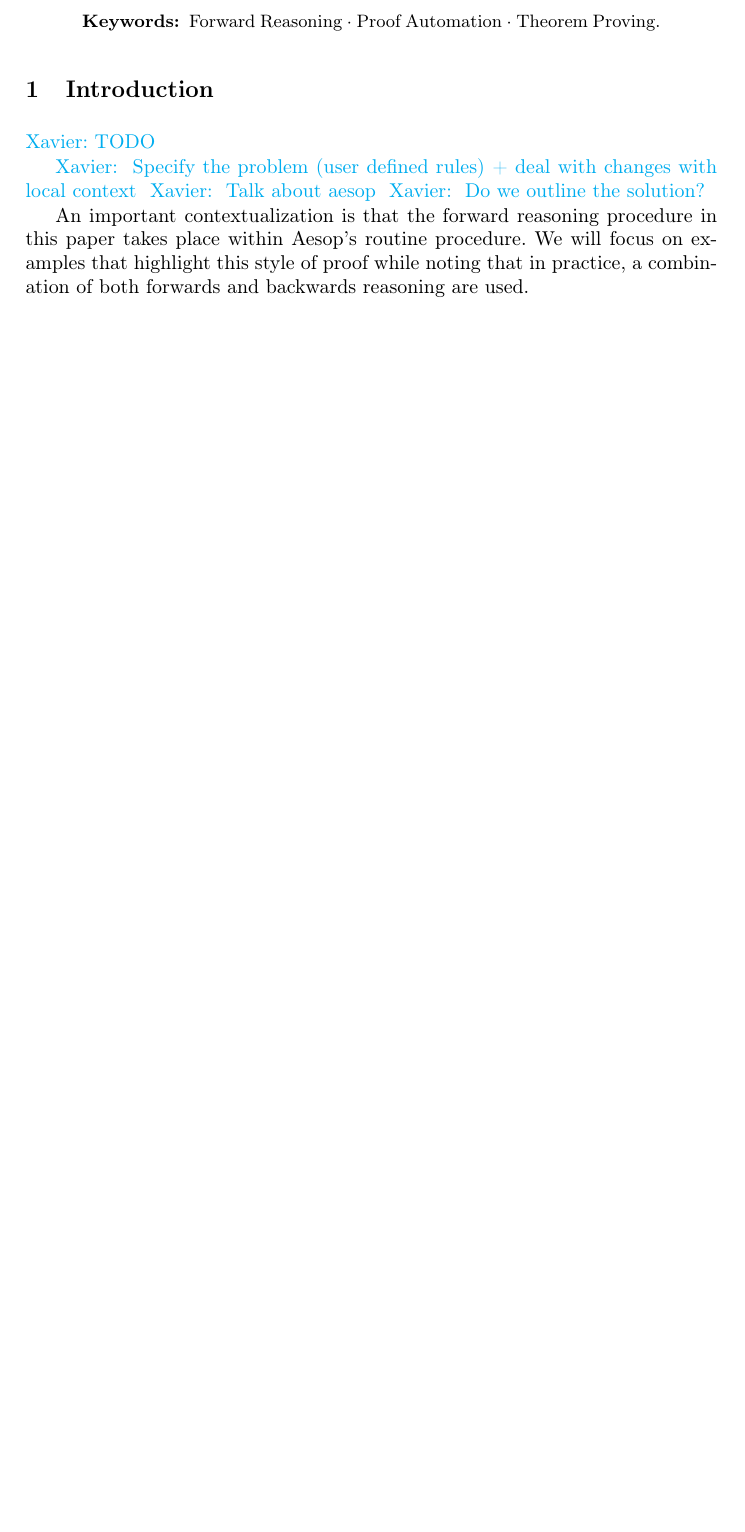
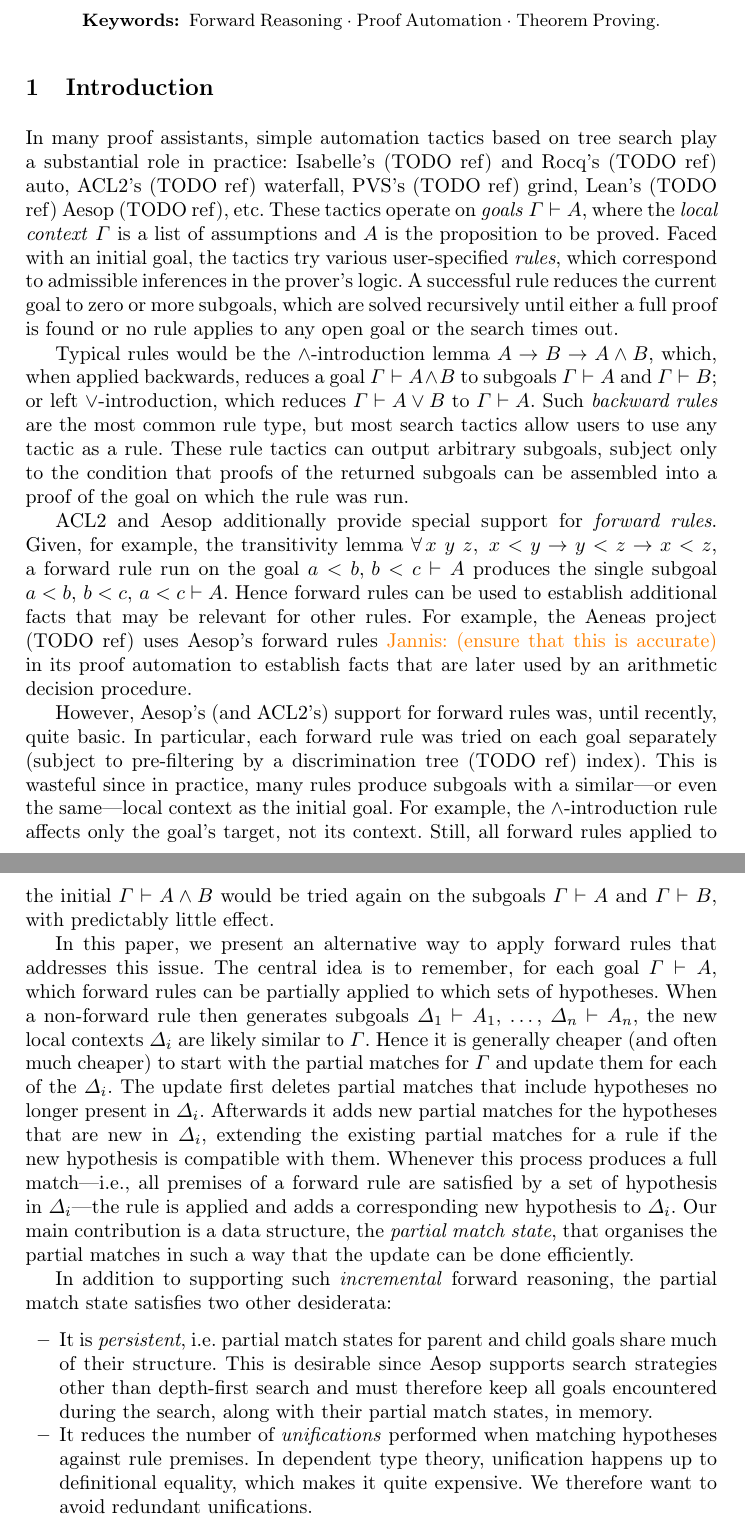
Before and after one commit to JLimperg/paper-aesop-forward, a LaTeX thesis (paper.tex): part of page 1 of 14 before the commit and two parts of pages 1 and 2 of 15 after it, the two joined at a grey line, cut so that both start at the same text, the shorter picture padded with empty space. Compiled offline with pdfLaTeX.

Commit message:
Introduction first draft

```diff
--- a/paper.tex
+++ b/paper.tex
@@ -109,12 +109,41 @@
 \end{abstract}
 
 \section{Introduction}
-\xcom{TODO}
 
-\xcom{ Specify the problem (user defined rules)
- + deal with changes with local context}
-\xcom{ Talk about aesop}
-\xcom{ Do we outline the solution?}
+In many proof assistants, simple automation tactics based on tree search play a substantial role in practice: Isabelle's (TODO ref) and Rocq's (TODO ref) auto, ACL2's (TODO ref) waterfall, PVS's (TODO ref) grind, Lean's (TODO ref) Aesop (TODO ref), etc.
+These tactics operate on \emph{goals} $Γ ⊢ A$, where the \emph{local context} $Γ$ is a list of assumptions and $A$ is the proposition to be proved.
+Faced with an initial goal, the tactics try various user-specified \emph{rules}, which correspond to admissible inferences in the prover's logic.
+A successful rule reduces the current goal to zero or more subgoals, which are solved recursively until either a full proof is found or no rule applies to any open goal or the search times out.
 
-An important contextualization is that the forward reasoning procedure in this paper takes place within Aesop's routine procedure.
-We will focus on examples that highlight this style of proof while noting that in practice, a combination of both forwards and backwards reasoning are used.
+Typical rules would be the $∧$-introduction lemma $A → B → A ∧ B$, which, when applied backwards, reduces a goal $Γ ⊢ A ∧ B$ to subgoals $Γ ⊢ A$ and $Γ ⊢ B$; or left $∨$-introduction, which reduces $Γ ⊢ A ∨ B$ to $Γ ⊢ A$.
+Such \emph{backward rules} are the most common rule type, but most search tactics allow users to use any tactic as a rule.
+These rule tactics can output arbitrary subgoals, subject only to the condition that proofs of the returned subgoals can be assembled into a proof of the goal on which the rule was run.
+
+ACL2 and Aesop additionally provide special support for \emph{forward rules}.
+Given, for example, the transitivity lemma $\All{x~y~z}{x < y → y < z → x < z}$, a forward rule run on the goal $a < b,\, b < c ⊢ A$ produces the single subgoal $a < b,\, b < c,\, a < c ⊢ A$.
+Hence forward rules can be used to establish additional facts that may be relevant for other rules.
+For example, the Aeneas project (TODO ref) uses Aesop's forward rules \jcom{(ensure that this is accurate)} in its proof automation to establish facts that are later used by an arithmetic decision procedure.
+
+However, Aesop's (and ACL2's) support for forward rules was, until recently, quite basic.
+In particular, each forward rule was tried on each goal separately (subject to pre-filtering by a discrimination tree (TODO ref) index).
+This is wasteful since in practice, many rules produce subgoals with a similar---or even the same---local context as the initial goal.
+For example, the ∧-introduction rule affects only the goal's target, not its context.
+Still, all forward rules applied to the initial $Γ ⊢ A ∧ B$ would be tried again on the subgoals $Γ ⊢ A$ and $Γ ⊢ B$, with predictably little effect.
+
+In this paper, we present an alternative way to apply forward rules that addresses this issue.
+The central idea is to remember, for each goal $Γ ⊢ A$, which forward rules can be partially applied to which sets of hypotheses.
+When a non-forward rule then generates subgoals $Δ₁ ⊢ A₁$, \dots, $Δₙ ⊢ Aₙ$, the new local contexts $Δᵢ$ are likely similar to $Γ$.
+Hence it is generally cheaper (and often much cheaper) to start with the partial matches for $Γ$ and update them for each of the $Δᵢ$.
+The update first deletes partial matches that include hypotheses no longer present in $Δᵢ$.
+Afterwards it adds new partial matches for the hypotheses that are new in $Δᵢ$, extending the existing partial matches for a rule if the new hypothesis is compatible with them.
+Whenever this process produces a full match---i.e., all premises of a forward rule are satisfied by a set of hypothesis in $Δᵢ$---the rule is applied and adds a corresponding new hypothesis to $Δᵢ$.
+Our main contribution is a data structure, the \emph{partial match state}, that organises the partial matches in such a way that the update can be done efficiently.
+
+In addition to supporting such \emph{incremental} forward reasoning, the partial match state satisfies two other desiderata:
+\begin{itemize}
+  \item It is \emph{persistent}, i.e.\ partial match states for parent and child goals share much of their structure.
+        This is desirable since Aesop supports search strategies other than depth-first search and must therefore keep all goals encountered during the search, along with their partial match states, in memory.
+  \item It reduces the number of \emph{unifications} performed when matching hypotheses against rule premises.
+        In dependent type theory, unification happens up to definitional equality, which makes it quite expensive.
+        We therefore want to avoid redundant unifications.
+\end{itemize}
```
Also changed, not shown: paper.tex (4 more changed lines).
